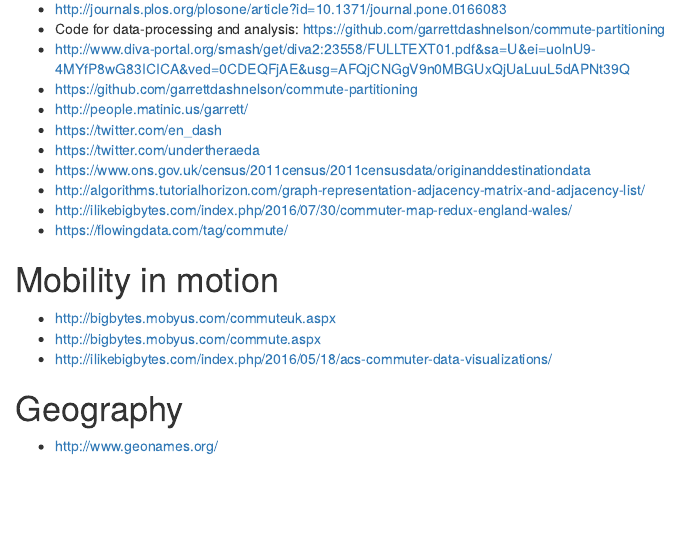
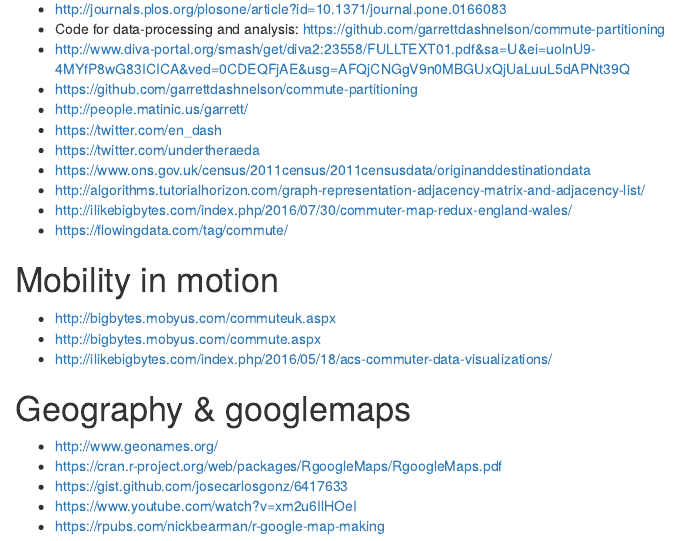
Before and after one commit to mirelaccc/mobility, an R Markdown document (visualisation_links.Rmd): the page in a window 1100 px wide, from 70 px down. Rendered offline with R 4.5, knitr and Pandoc, with nearby package versions.

Commit message:
Update visualisation_links.Rmd

```diff
--- a/visualisation_links.Rmd
+++ b/visualisation_links.Rmd
@@ -21,6 +21,10 @@
 - http://ilikebigbytes.com/index.php/2016/05/18/acs-commuter-data-visualizations/
 
 
-# Geography
+# Geography & googlemaps
 
 - http://www.geonames.org/
+- https://cran.r-project.org/web/packages/RgoogleMaps/RgoogleMaps.pdf
+- https://gist.github.com/josecarlosgonz/6417633
+- https://www.youtube.com/watch?v=xm2u6IlHOeI
+- https://rpubs.com/nickbearman/r-google-map-making
```
